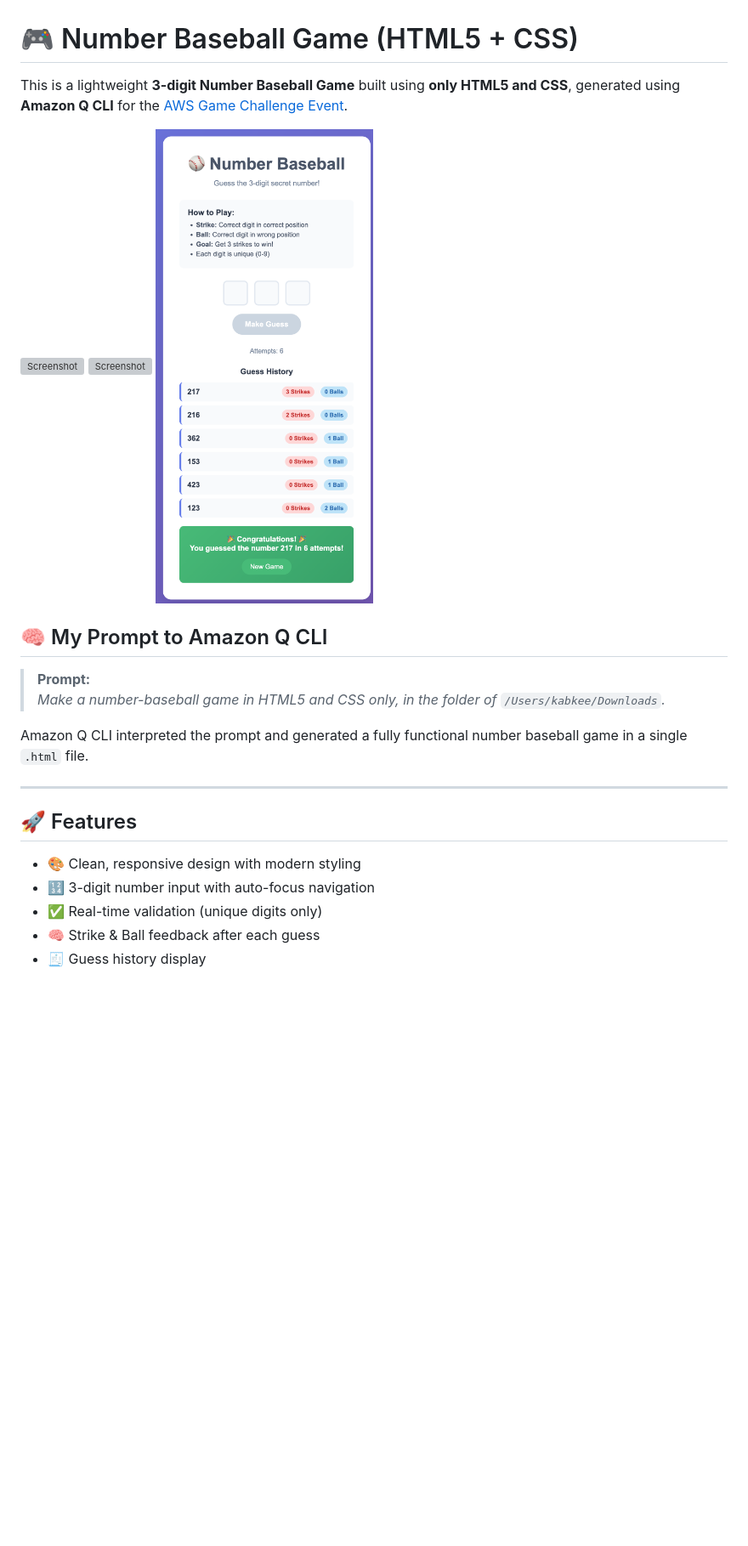
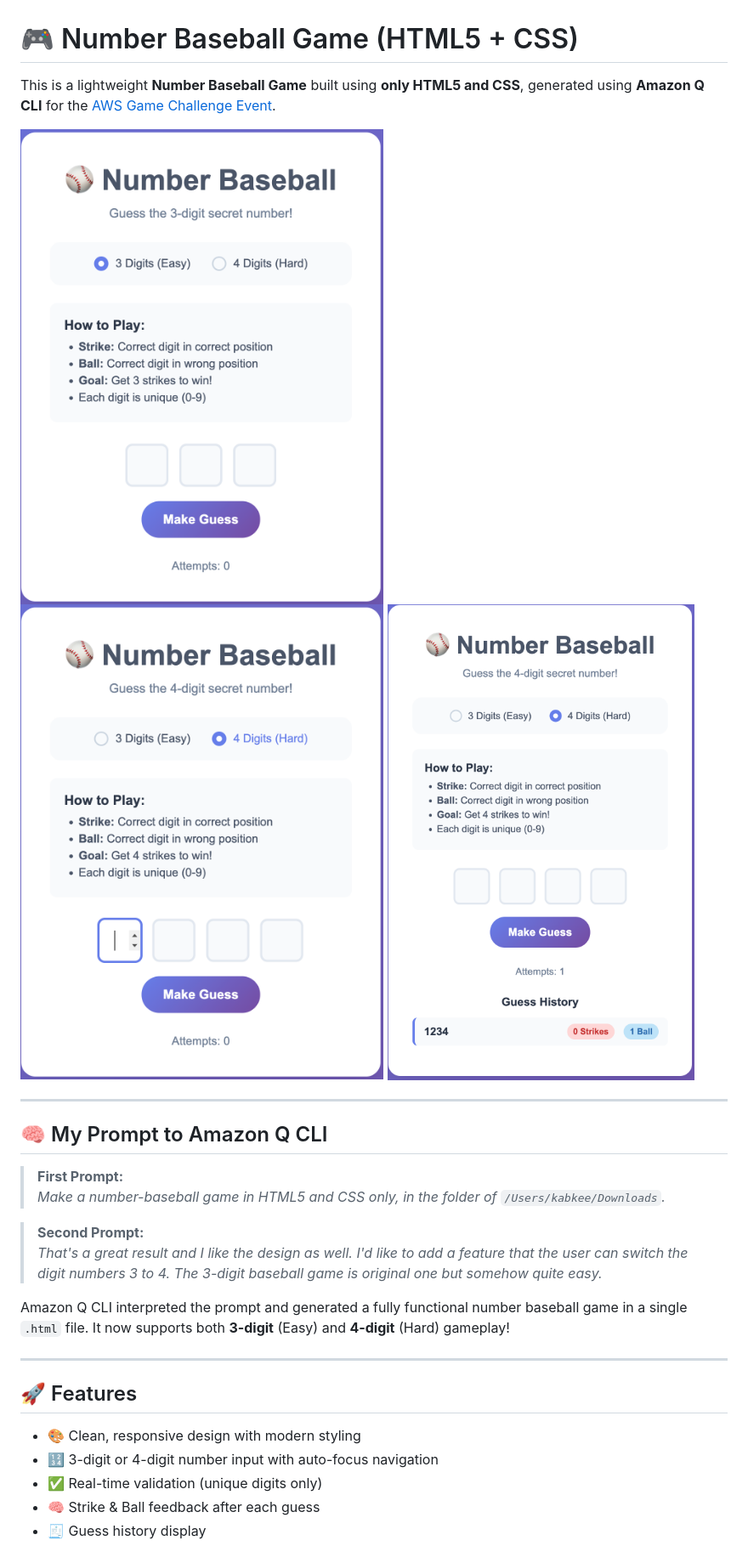
Before and after one commit to kabkee/amazon-q-ai-generated-number-baseball-game, a Markdown page: readme.md, the part around the change printed below. Shown: that part at 85% size. GitHub-like rendering; pictures changed too: screenshots/Screenshot-v1-2.png (deleted), screenshots/Screenshot-v2-1.png (added), screenshots/Screenshot-v2-2.png (added); blank space fills up the shorter version; grey boxes are pictures that could not be loaded.

```diff
--- a/readme.md
+++ b/readme.md
@@ -1,24 +1,29 @@
 # 🎮 Number Baseball Game (HTML5 + CSS)
 
-This is a lightweight **3-digit Number Baseball Game** built using **only HTML5 and CSS**, generated using **Amazon Q CLI** for the [AWS Game Challenge Event](https://community.aws/content/2xIoduO0xhkhUApQpVUIqBFGmAc/build-games-with-amazon-q-cli-and-score-a-t-shirt).
+This is a lightweight **Number Baseball Game** built using **only HTML5 and CSS**, generated using **Amazon Q CLI** for the [AWS Game Challenge Event](https://community.aws/content/2xIoduO0xhkhUApQpVUIqBFGmAc/build-games-with-amazon-q-cli-and-score-a-t-shirt).
 
-![Screenshot](screenshots/Screenshot-v1-1.png)
-![Screenshot](screenshots/Screenshot-v1-3.png)
-![Screenshot](screenshots/Screenshot-v1-2.png)
+![Screenshot](screenshots/Screenshot-v2-1.png)
+![Screenshot](screenshots/Screenshot-v2-2.png)
+![Screenshot](screenshots/Screenshot-v2-3.png)
+
+---
 
 ## 🧠 My Prompt to Amazon Q CLI
 
-> **Prompt:**
+> **First Prompt:**
 > _Make a number-baseball game in HTML5 and CSS only, in the folder of `/Users/kabkee/Downloads`._
 
-Amazon Q CLI interpreted the prompt and generated a fully functional number baseball game in a single `.html` file.
+> **Second Prompt:**
+> _That's a great result and I like the design as well. I'd like to add a feature that the user can switch the digit numbers 3 to 4. The 3-digit baseball game is original one but somehow quite easy._
+
+Amazon Q CLI interpreted the prompt and generated a fully functional number baseball game in a single `.html` file. It now supports both **3-digit** (Easy) and **4-digit** (Hard) gameplay!
 
 ---
 
 ## 🚀 Features
 
 - 🎨 Clean, responsive design with modern styling
-- 🔢 3-digit number input with auto-focus navigation
+- 🔢 3-digit or 4-digit number input with auto-focus navigation
 - ✅ Real-time validation (unique digits only)
 - 🧠 Strike & Ball feedback after each guess
 - 🧾 Guess history display
```
Also changed, not shown: other parts of readme.md (+12 -4 lines), 3 other files.
